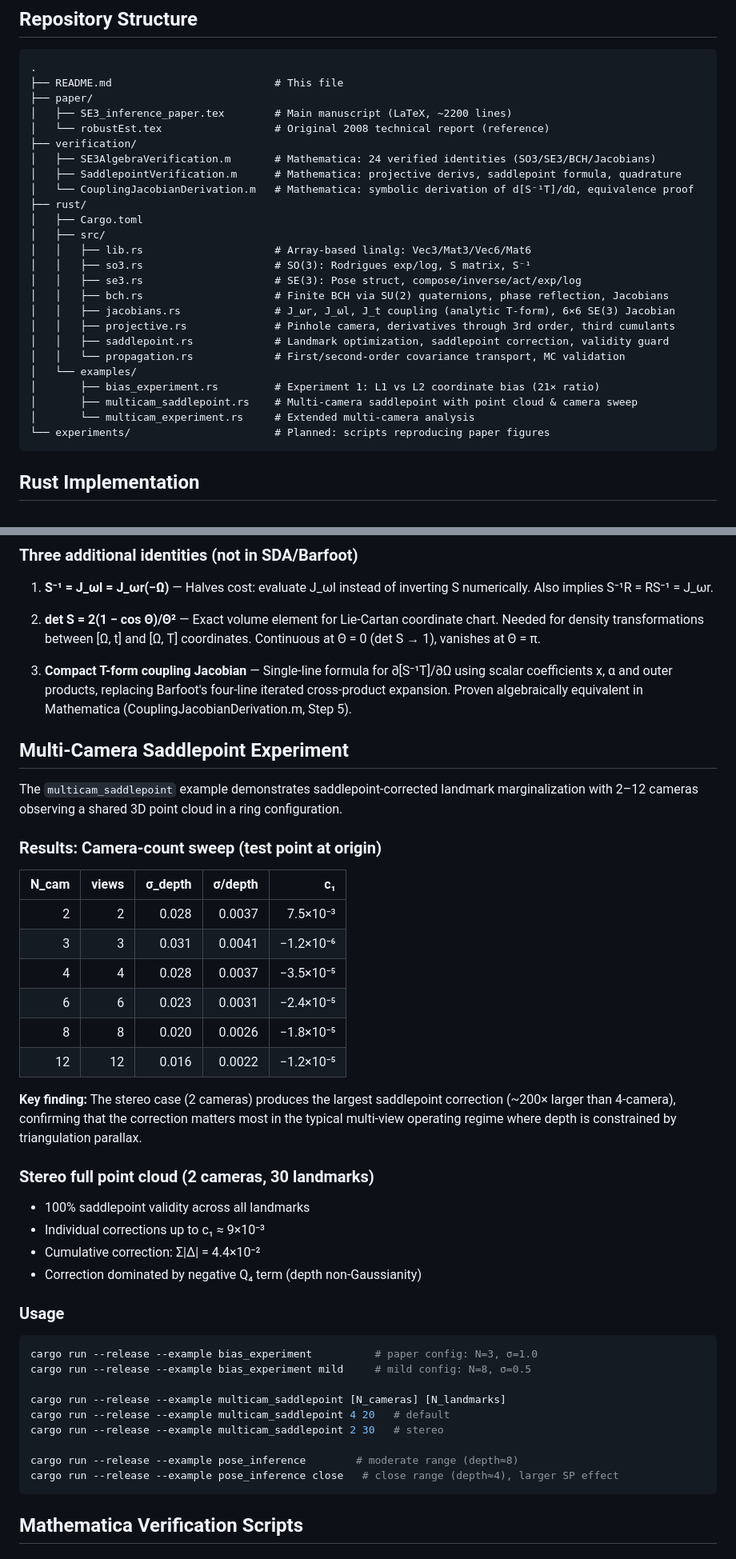
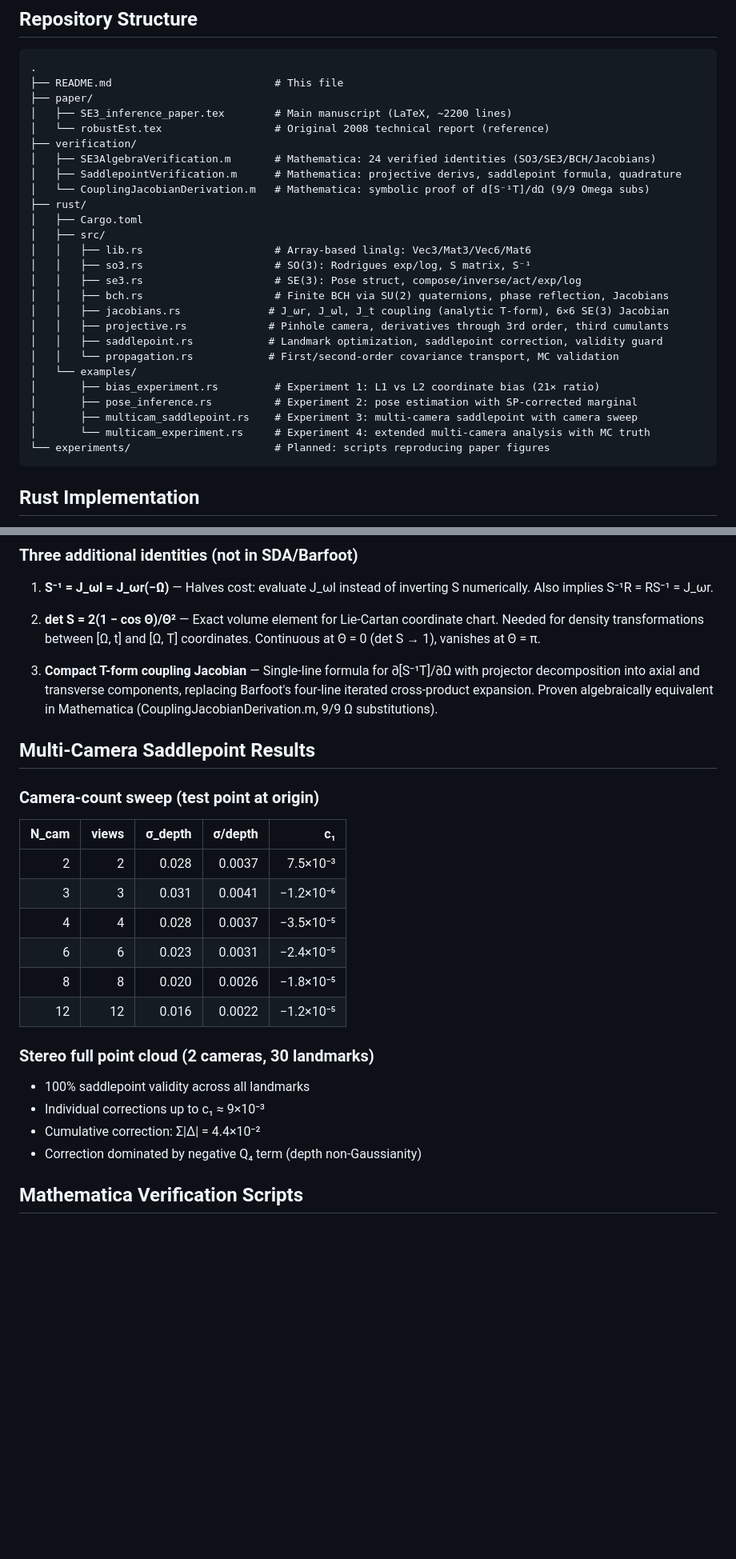
Before and after one commit to fkuehnel/bayesian-slam, a Markdown page: README.md, 2 parts joined by grey strips. Shown at 80% size. Rendered like a GitHub page; blank space fills up the shorter version.

````diff
--- a/README.md
+++ b/README.md
@@ -57,7 +57,7 @@ The paper provides a self-contained reference for the SE(3) machinery, all symbo
 ├── verification/
 │   ├── SE3AlgebraVerification.m       # Mathematica: 24 verified identities (SO3/SE3/BCH/Jacobians)
 │   ├── SaddlepointVerification.m      # Mathematica: projective derivs, saddlepoint formula, quadrature
-│   └── CouplingJacobianDerivation.m   # Mathematica: symbolic derivation of d[S⁻¹T]/dΩ, equivalence proof
+│   └── CouplingJacobianDerivation.m   # Mathematica: symbolic proof of d[S⁻¹T]/dΩ (9/9 Omega subs)
 ├── rust/
 │   ├── Cargo.toml
 │   ├── src/
@@ -65,14 +65,15 @@ The paper provides a self-contained reference for the SE(3) machinery, all symbo
 │   │   ├── so3.rs                     # SO(3): Rodrigues exp/log, S matrix, S⁻¹
 │   │   ├── se3.rs                     # SE(3): Pose struct, compose/inverse/act/exp/log
 │   │   ├── bch.rs                     # Finite BCH via SU(2) quaternions, phase reflection, Jacobians
-│   │   ├── jacobians.rs               # J_ωr, J_ωl, J_t coupling (analytic T-form), 6×6 SE(3) Jacobian
-│   │   ├── projective.rs              # Pinhole camera, derivatives through 3rd order, third cumulants
-│   │   ├── saddlepoint.rs             # Landmark optimization, saddlepoint correction, validity guard
-│   │   └── propagation.rs             # First/second-order covariance transport, MC validation
+│   │   ├── jacobians.rs              # J_ωr, J_ωl, J_t coupling (analytic T-form), 6×6 SE(3) Jacobian
+│   │   ├── projective.rs             # Pinhole camera, derivatives through 3rd order, third cumulants
+│   │   ├── saddlepoint.rs            # Landmark optimization, saddlepoint correction, validity guard
+│   │   └── propagation.rs            # First/second-order covariance transport, MC validation
 │   └── examples/
 │       ├── bias_experiment.rs         # Experiment 1: L1 vs L2 coordinate bias (21× ratio)
-│       ├── multicam_saddlepoint.rs    # Multi-camera saddlepoint with point cloud & camera sweep
-│       └── multicam_experiment.rs     # Extended multi-camera analysis
+│       ├── pose_inference.rs          # Experiment 2: pose estimation with SP-corrected marginal
+│       ├── multicam_saddlepoint.rs    # Experiment 3: multi-camera saddlepoint with camera sweep
+│       └── multicam_experiment.rs     # Experiment 4: extended multi-camera analysis with MC truth
 └── experiments/                       # Planned: scripts reproducing paper figures
 ```
 
@@ -174,13 +251,11 @@ All 6×6 matrices are related by the block permutation P = [[0, I₃]; [I₃, 0]
 
 2. **det S = 2(1 − cos Θ)/Θ²** — Exact volume element for Lie-Cartan coordinate chart. Needed for density transformations between [Ω, t] and [Ω, T] coordinates. Continuous at Θ = 0 (det S → 1), vanishes at Θ = π.
 
-3. **Compact T-form coupling Jacobian** — Single-line formula for ∂[S⁻¹T]/∂Ω using scalar coefficients x, α and outer products, replacing Barfoot's four-line iterated cross-product expansion. Proven algebraically equivalent in Mathematica (CouplingJacobianDerivation.m, Step 5).
+3. **Compact T-form coupling Jacobian** — Single-line formula for ∂[S⁻¹T]/∂Ω with projector decomposition into axial and transverse components, replacing Barfoot's four-line iterated cross-product expansion. Proven algebraically equivalent in Mathematica (CouplingJacobianDerivation.m, 9/9 Ω substitutions).
 
-## Multi-Camera Saddlepoint Experiment
+## Multi-Camera Saddlepoint Results
 
-The `multicam_saddlepoint` example demonstrates saddlepoint-corrected landmark marginalization with 2–12 cameras observing a shared 3D point cloud in a ring configuration.
-
-### Results: Camera-count sweep (test point at origin)
+### Camera-count sweep (test point at origin)
 
 | N_cam | views | σ_depth | σ/depth | c₁ |
 |------:|------:|--------:|--------:|---:|
@@ -191,28 +266,12 @@ The `multicam_saddlepoint` example demonstrates saddlepoint-corrected landmark m
 | 8 | 8 | 0.020 | 0.0026 | −1.8×10⁻⁵ |
 | 12 | 12 | 0.016 | 0.0022 | −1.2×10⁻⁵ |
 
-**Key finding:** The stereo case (2 cameras) produces the largest saddlepoint correction (~200× larger than 4-camera), confirming that the correction matters most in the typical multi-view operating regime where depth is constrained by triangulation parallax.
-
 ### Stereo full point cloud (2 cameras, 30 landmarks)
 
 - 100% saddlepoint validity across all landmarks
 - Individual corrections up to c₁ ≈ 9×10⁻³
 - Cumulative correction: Σ|Δ| = 4.4×10⁻²
 - Correction dominated by negative Q₄ term (depth non-Gaussianity)
-
-### Usage
-
-```bash
-cargo run --release --example bias_experiment          # paper config: N=3, σ=1.0
-cargo run --release --example bias_experiment mild     # mild config: N=8, σ=0.5
-
-cargo run --release --example multicam_saddlepoint [N_cameras] [N_landmarks]
-cargo run --release --example multicam_saddlepoint 4 20   # default
-cargo run --release --example multicam_saddlepoint 2 30   # stereo
-
-cargo run --release --example pose_inference        # moderate range (depth≈8)
-cargo run --release --example pose_inference close   # close range (depth≈4), larger SP effect
-```
 
 ## Mathematica Verification Scripts
 
````
Also changed, not shown: other parts of README.md (+94 -13 lines).
